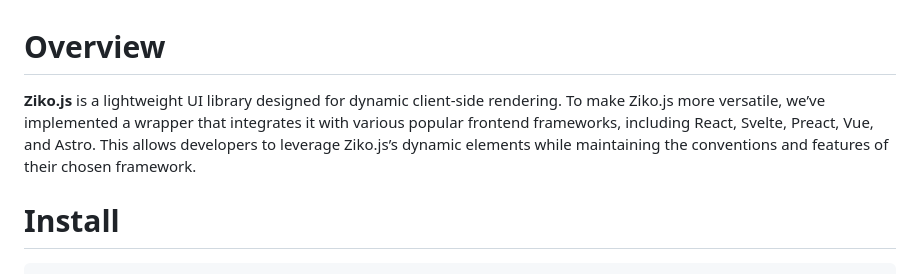
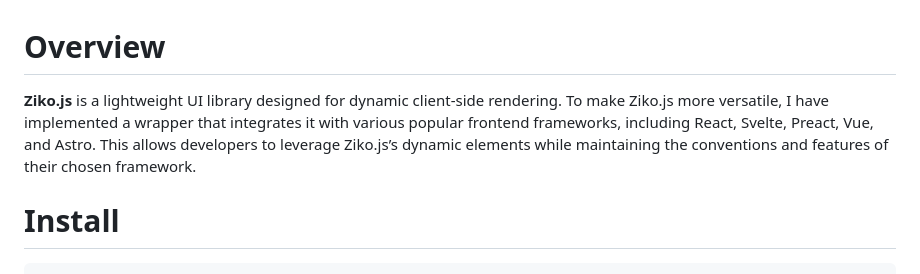
Before and after one commit to zakarialaoui10/ziko-wrapper, a Markdown page: readme.md, the part around the change. Rendered like a GitHub page.

````diff
--- a/readme.md
+++ b/readme.md
@@ -1,6 +1,6 @@
 # Overview
 
-**Ziko.js** is a lightweight UI library designed for dynamic client-side rendering. To make Ziko.js more versatile, we’ve implemented a wrapper that integrates it with various popular frontend frameworks, including React, Svelte, Preact, Vue, and Astro. This allows developers to leverage Ziko.js’s dynamic elements while maintaining the conventions and features of their chosen framework.
+**Ziko.js** is a lightweight UI library designed for dynamic client-side rendering. To make Ziko.js more versatile, I have implemented a wrapper that integrates it with various popular frontend frameworks, including React, Svelte, Preact, Vue, and Astro. This allows developers to leverage Ziko.js’s dynamic elements while maintaining the conventions and features of their chosen framework.
 
 # Install
 ```shell
````
